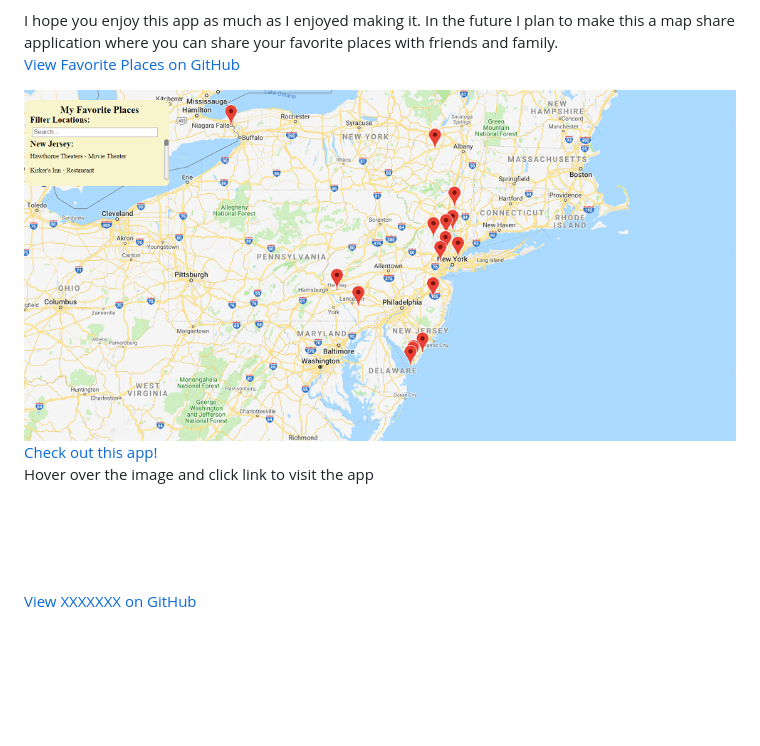
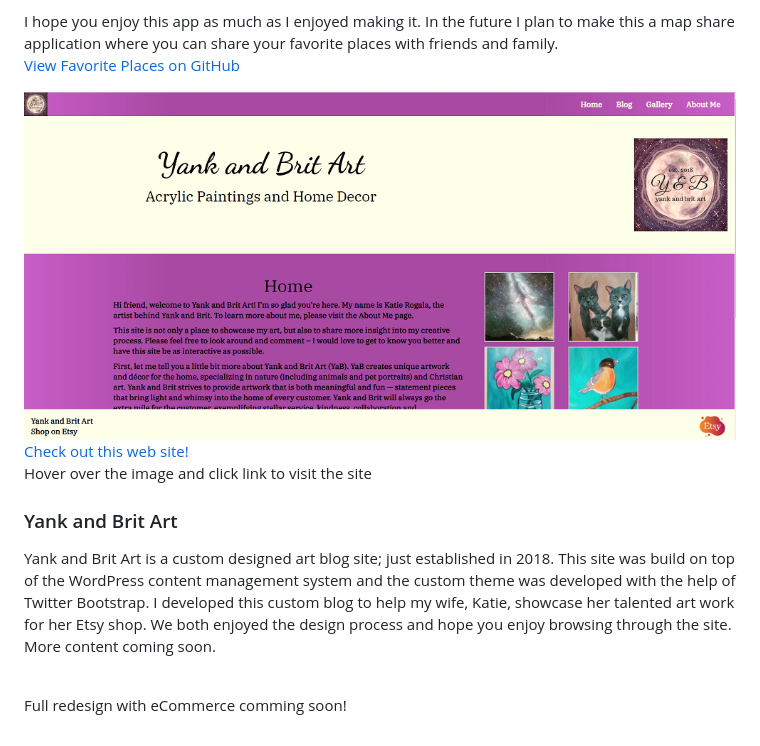
Before and after one commit to ARogala/rogala-designs, a Markdown page: src/featuredwork/featuredwork.md, the part around the change printed below. Drawn GitHub-style; pictures changed too: src/img/uploads/YBArt.png (added); blank space fills up the shorter version.

Commit message:
add YBArt to featured work

```diff
--- a/src/featuredwork/featuredwork.md
+++ b/src/featuredwork/featuredwork.md
@@ -60,19 +61,17 @@ author: Andrew Rogala
 	<div>
 		<div class="featuredwork__imgbox">
 			<!-- gatsby adds alt text and class names to img -->
-			<img src="../img/uploads/favplaces.png" />
+			<img src="../img/uploads/YBArt.png" />
 			<div class="featuredwork__imgbox-overlay">
 				<div class="featuredwork__imgbox-overlay--text">
-					<a class="featuredwork__imgbox-overlay--link" href="#">Check out this app!</a>
+					<a class="featuredwork__imgbox-overlay--link" href="https://yankandbritart.com/">Check out this web site!</a>
 				</div>
 			</div>
 		</div>
-		<p class="featuredwork__tip">Hover over the image and click link to visit the app</p>
-		<h3 class="heading-tertiary"></h3>
-		<p class="featuredwork__description-p"></p><br/>
-		<p class="featuredwork__description-p"></p><br/>
-		<p class="featuredwork__description-p"><br/>
-        <a href="#">View XXXXXXX on GitHub</a></p>
+		<p class="featuredwork__tip">Hover over the image and click link to visit the site</p>
+		<h3 class="heading-tertiary">Yank and Brit Art</h3>
+		<p class="featuredwork__description-p">Yank and Brit Art is a custom designed art blog site; just established in 2018. This site was build on top of the WordPress content management system and the custom theme was developed with the help of Twitter Bootstrap. I developed this custom blog to help my wife, Katie, showcase her talented art work for her Etsy shop. We both enjoyed the design process and hope you enjoy browsing through the site. More content coming soon.</p><br/>
+		<p class="featuredwork__description-p">Full redesign with eCommerce comming soon!</p>
 	</div>
 </section>
 
```
Also changed, not shown: other parts of src/featuredwork/featuredwork.md (+5 -4 lines).
